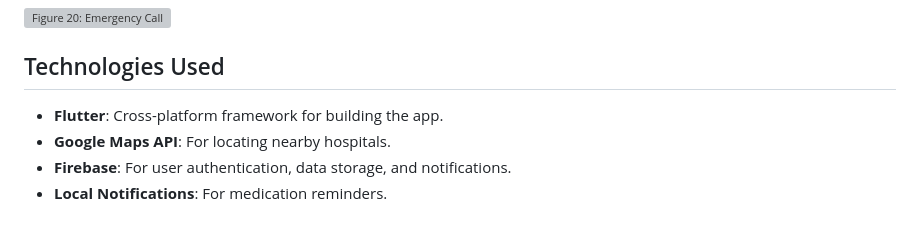
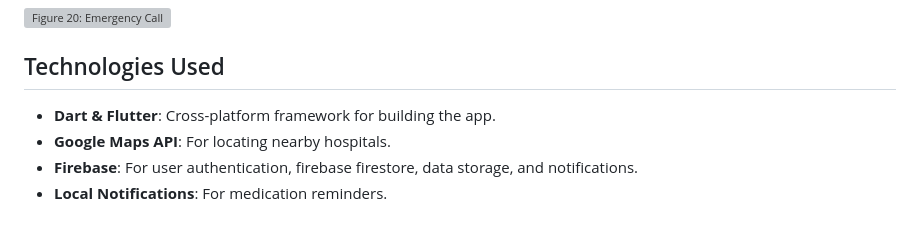
Before and after one commit to Abdullah-Salhab/CovidSafety, a Markdown page: README.md, the part around the change. GitHub-like rendering; grey boxes are pictures that could not be loaded.

```diff
--- a/README.md
+++ b/README.md
@@ -93,7 +93,7 @@ If a user has severe symptoms and cannot reach the hospital, the app provides th
 
 
 ## Technologies Used
-- **Flutter**: Cross-platform framework for building the app.
+- **Dart & Flutter**: Cross-platform framework for building the app.
 - **Google Maps API**: For locating nearby hospitals.
-- **Firebase**: For user authentication, data storage, and notifications.
+- **Firebase**: For user authentication, firebase firestore, data storage, and notifications.
 - **Local Notifications**: For medication reminders.
```
